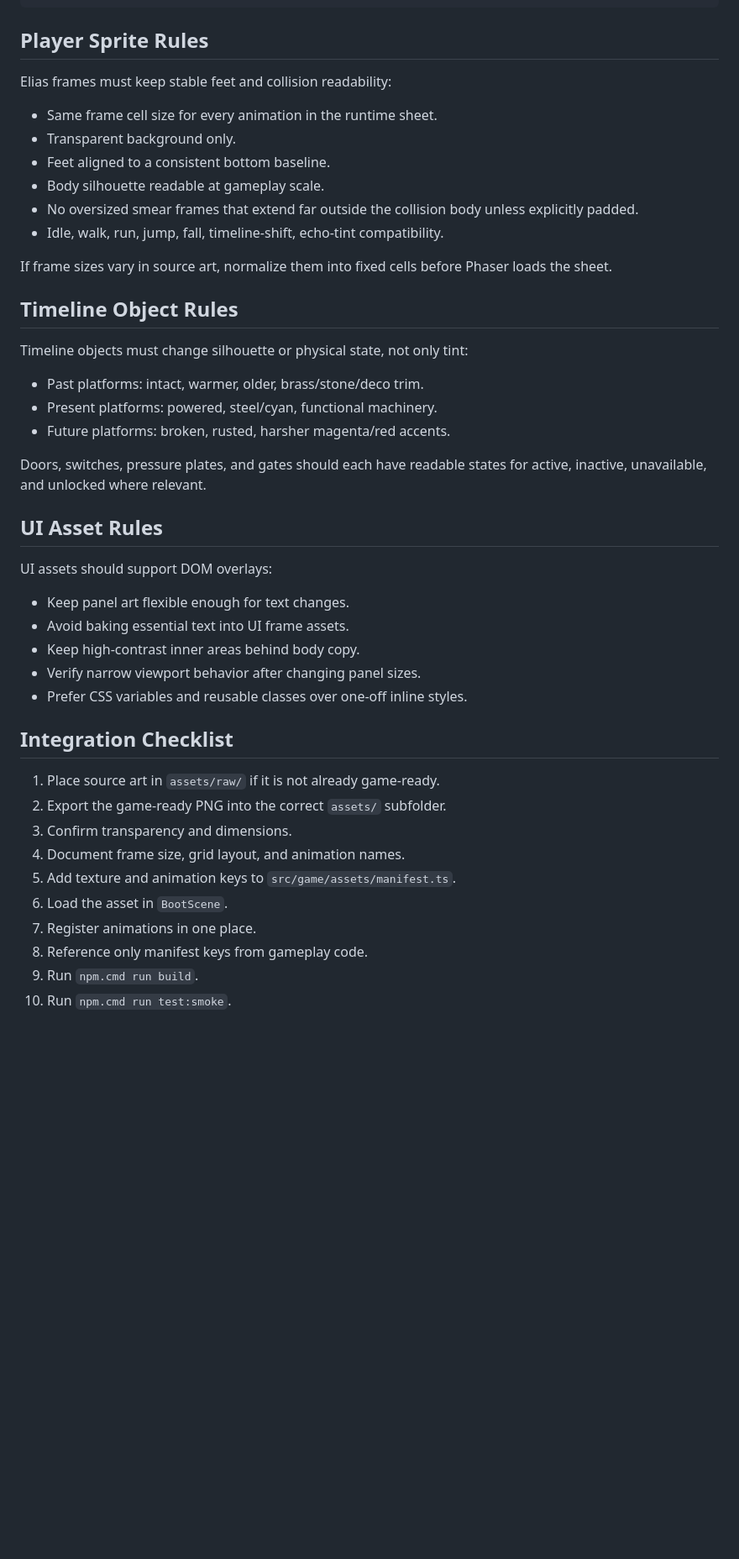
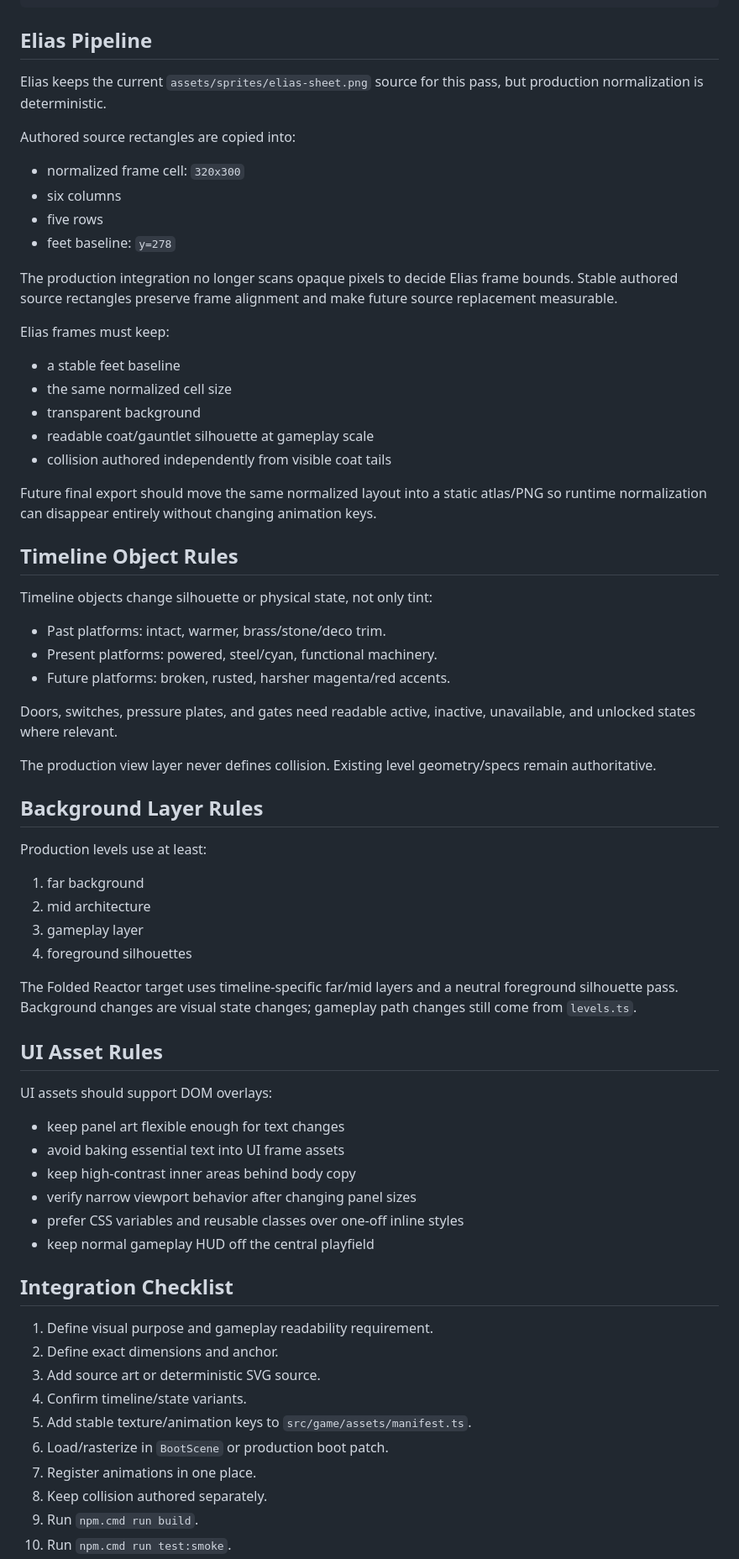
Before and after one commit to ShurexBRT/crono-crawler, a Markdown page: docs/asset-pipeline.md, the part around one of its changes. Shown at 84% size. Rendered like a GitHub page; blank space fills up the shorter version.

Commit message:
Document production SVG and Elias pipeline

````diff
--- a/docs/asset-pipeline.md
+++ b/docs/asset-pipeline.md
@@ -54,48 +78,72 @@ animations:
   example.jump: row 2, frames 0-2, 10 fps, no repeat
 ```
 
-## Player Sprite Rules
+## Elias Pipeline
 
-Elias frames must keep stable feet and collision readability:
+Elias keeps the current `assets/sprites/elias-sheet.png` source for this pass, but production normalization is deterministic.
 
-- Same frame cell size for every animation in the runtime sheet.
-- Transparent background only.
-- Feet aligned to a consistent bottom baseline.
-- Body silhouette readable at gameplay scale.
-- No oversized smear frames that extend far outside the collision body unless explicitly padded.
-- Idle, walk, run, jump, fall, timeline-shift, echo-tint compatibility.
+Authored source rectangles are copied into:
 
-If frame sizes vary in source art, normalize them into fixed cells before Phaser loads the sheet.
+- normalized frame cell: `320x300`
+- six columns
+- five rows
+- feet baseline: `y=278`
+
+The production integration no longer scans opaque pixels to decide Elias frame bounds. Stable authored source rectangles preserve frame alignment and make future source replacement measurable.
+
+Elias frames must keep:
+
+- a stable feet baseline
+- the same normalized cell size
+- transparent background
+- readable coat/gauntlet silhouette at gameplay scale
+- collision authored independently from visible coat tails
+
+Future final export should move the same normalized layout into a static atlas/PNG so runtime normalization can disappear entirely without changing animation keys.
 
 ## Timeline Object Rules
 
-Timeline objects must change silhouette or physical state, not only tint:
+Timeline objects change silhouette or physical state, not only tint:
 
-- Past platforms: intact, warmer, older, brass/stone/deco trim.
+- Past platforms: intact, warmer, brass/stone/deco trim.
 - Present platforms: powered, steel/cyan, functional machinery.
 - Future platforms: broken, rusted, harsher magenta/red accents.
 
-Doors, switches, pressure plates, and gates should each have readable states for active, inactive, unavailable, and unlocked where relevant.
+Doors, switches, pressure plates, and gates need readable active, inactive, unavailable, and unlocked states where relevant.
+
+The production view layer never defines collision. Existing level geometry/specs remain authoritative.
+
+## Background Layer Rules
+
+Production levels use at least:
+
+1. far background
+2. mid architecture
+3. gameplay layer
+4. foreground silhouettes
+
+The Folded Reactor target uses timeline-specific far/mid layers and a neutral foreground silhouette pass. Background changes are visual state changes; gameplay path changes still come from `levels.ts`.
 
 ## UI Asset Rules
 
 UI assets should support DOM overlays:
 
-- Keep panel art flexible enough for text changes.
-- Avoid baking essential text into UI frame assets.
-- Keep high-contrast inner areas behind body copy.
-- Verify narrow viewport behavior after changing panel sizes.
-- Prefer CSS variables and reusable classes over one-off inline styles.
+- keep panel art flexible enough for text changes
+- avoid baking essential text into UI frame assets
+- keep high-contrast inner areas behind body copy
+- verify narrow viewport behavior after changing panel sizes
+- prefer CSS variables and reusable classes over one-off inline styles
+- keep normal gameplay HUD off the central playfield
 
 ## Integration Checklist
 
-1. Place source art in `assets/raw/` if it is not already game-ready.
-2. Export the game-ready PNG into the correct `assets/` subfolder.
-3. Confirm transparency and dimensions.
-4. Document frame size, grid layout, and animation names.
-5. Add texture and animation keys to `src/game/assets/manifest.ts`.
-6. Load the asset in `BootScene`.
+1. Define visual purpose and gameplay readability requirement.
+2. Define exact dimensions and anchor.
+3. Add source art or deterministic SVG source.
+4. Confirm timeline/state variants.
+5. Add stable texture/animation keys to `src/game/assets/manifest.ts`.
+6. Load/rasterize in `BootScene` or production boot patch.
 7. Register animations in one place.
-8. Reference only manifest keys from gameplay code.
+8. Keep collision authored separately.
 9. Run `npm.cmd run build`.
 10. Run `npm.cmd run test:smoke`.
````
Also changed, not shown: other parts of docs/asset-pipeline.md (+45 -18 lines).
